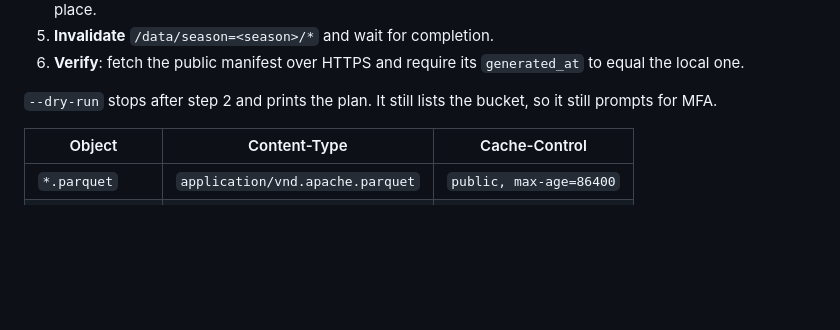
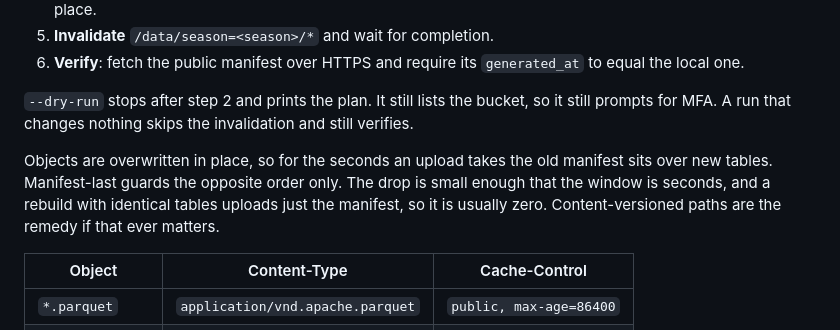
Before and after one commit to oluobiri/nba-hate-tracker, a Markdown page: docs/publishing.md, the part around the change. GitHub-like rendering; blank space fills up the shorter version.

Commit message:
docs: the in-place overwrite window in publishing.md
Manifest-last guards a new manifest over old tables, not the old
manifest over new ones during the upload; say so, and why it is
accepted at this size.

```diff
--- a/docs/publishing.md
+++ b/docs/publishing.md
@@ -43,7 +43,9 @@ A run, in order:
 5. **Invalidate** `/data/season=<season>/*` and wait for completion.
 6. **Verify**: fetch the public manifest over HTTPS and require its `generated_at` to equal the local one.
 
-`--dry-run` stops after step 2 and prints the plan. It still lists the bucket, so it still prompts for MFA.
+`--dry-run` stops after step 2 and prints the plan. It still lists the bucket, so it still prompts for MFA. A run that changes nothing skips the invalidation and still verifies.
+
+Objects are overwritten in place, so for the seconds an upload takes the old manifest sits over new tables. Manifest-last guards the opposite order only. The drop is small enough that the window is seconds, and a rebuild with identical tables uploads just the manifest, so it is usually zero. Content-versioned paths are the remedy if that ever matters.
 
 | Object | Content-Type | Cache-Control |
 |---|---|---|
```
